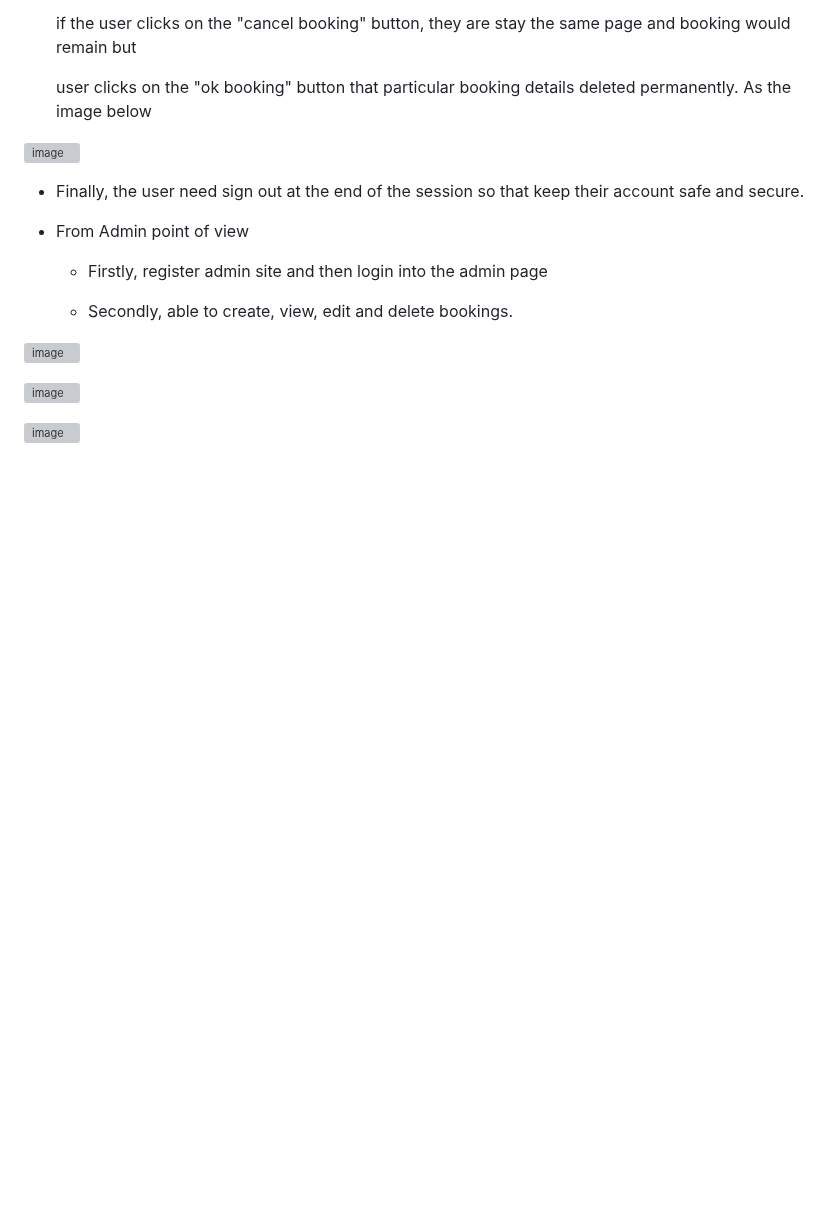
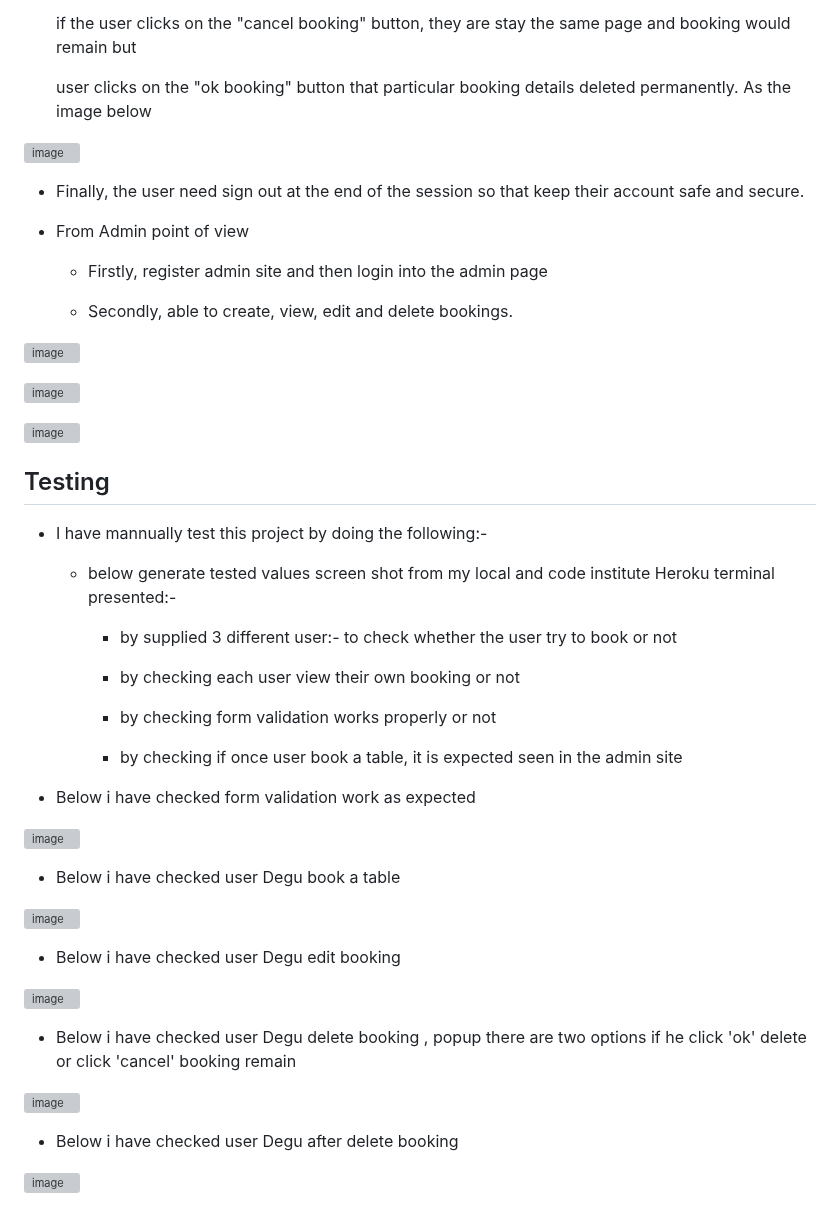
Before and after one commit to Tamirucode/DjangoRestaurantBooking, a Markdown page: README.md, the part around one of its changes. GitHub-like rendering; blank space fills up the shorter version; grey boxes are pictures that could not be loaded.

Commit message:
add booking testing to README.md file

```diff
--- a/README.md
+++ b/README.md
@@ -167,3 +167,40 @@ This website has been designed to be fully responsive on desktop, laptop, tablet
 
 
 ![image](https://github.com/Tamirucode/DjangoRestaurantBooking/assets/116649197/174f0ecf-fe4a-494d-a28b-8dd2e7f06518)
+
+
+## Testing
+
+   - I have mannually test this project by doing the following:-
+
+     - below generate tested values screen shot  from my local and code institute Heroku terminal
+      presented:-
+
+       - by supplied 3 different user:- to check whether the user try to book or not
+
+       - by checking each  user view their own booking or not
+
+       - by checking form validation works properly or not
+
+       - by checking if  once user book a table, it is expected seen in the admin site
+
+ - Below i have checked form validation work as expected
+
+  ![image](https://github.com/Tamirucode/DjangoRestaurantBooking/assets/116649197/fced3509-ed90-4ebc-8464-d6712dd5e67d)
+
+ - Below i have checked user Degu book a table
+
+  ![image](https://github.com/Tamirucode/DjangoRestaurantBooking/assets/116649197/4fecde62-8da5-44d6-92d1-b6d44788e39e)
+
+ - Below i have checked user Degu edit booking
+
+  ![image](https://github.com/Tamirucode/DjangoRestaurantBooking/assets/116649197/9441dbb9-111a-4fe2-b042-94d277fc16f8)
+
+ - Below i have checked user Degu delete booking , popup there are two options if he click 'ok' delete or click 'cancel' booking remain
+
+  ![image](https://github.com/Tamirucode/DjangoRestaurantBooking/assets/116649197/f6f48a1a-1453-424f-9100-34110c4f78ad)
+
+ - Below i have checked user Degu  after delete booking
+
+ ![image](https://github.com/Tamirucode/DjangoRestaurantBooking/assets/116649197/d61bd2ca-40a0-4f10-ab18-ea070784a806)
+
```
Also changed, not shown: other parts of README.md (+11 -0 lines).
